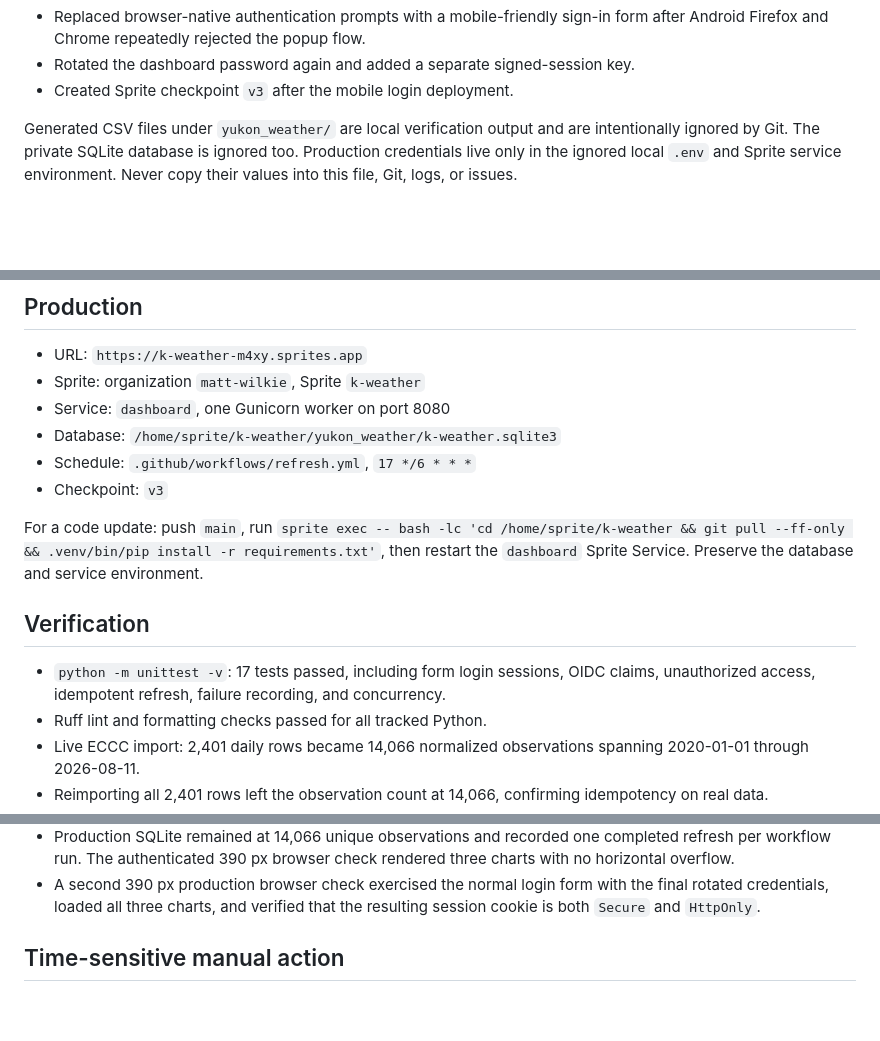
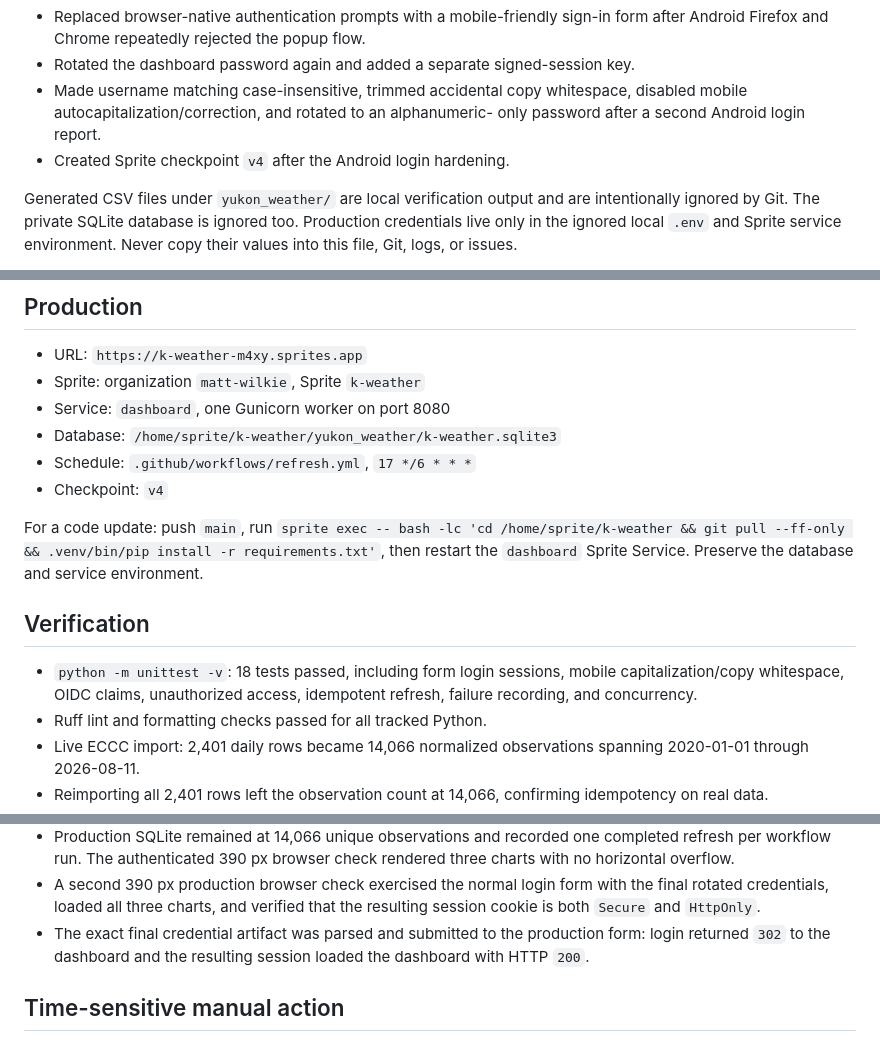
Before and after one commit to maphew/K-Weather, a Markdown page: current.md, 3 parts joined by grey strips. Rendered like a GitHub page; blank space fills up the shorter version.

Commit message:
Record Android login credential verification
Co-authored-by: Matt Wilkie <maphew@gmail.com>

```diff
--- a/current.md
+++ b/current.md
@@ -49,7 +49,10 @@ Data gathering must run every six hours.
 - Replaced browser-native authentication prompts with a mobile-friendly sign-in
   form after Android Firefox and Chrome repeatedly rejected the popup flow.
 - Rotated the dashboard password again and added a separate signed-session key.
-- Created Sprite checkpoint `v3` after the mobile login deployment.
+- Made username matching case-insensitive, trimmed accidental copy whitespace,
+  disabled mobile autocapitalization/correction, and rotated to an alphanumeric-
+  only password after a second Android login report.
+- Created Sprite checkpoint `v4` after the Android login hardening.
 
 Generated CSV files under `yukon_weather/` are local verification output and
 are intentionally ignored by Git. The private SQLite database is ignored too.
@@ -80,7 +83,7 @@ the real private export.
 - Service: `dashboard`, one Gunicorn worker on port 8080
 - Database: `/home/sprite/k-weather/yukon_weather/k-weather.sqlite3`
 - Schedule: `.github/workflows/refresh.yml`, `17 */6 * * *`
-- Checkpoint: `v3`
+- Checkpoint: `v4`
 
 For a code update: push `main`, run `sprite exec -- bash -lc 'cd
 /home/sprite/k-weather && git pull --ff-only && .venv/bin/pip install -r
@@ -89,9 +92,9 @@ database and service environment.
 
 ## Verification
 
-- `python -m unittest -v`: 17 tests passed, including form login sessions, OIDC
-  claims, unauthorized access, idempotent refresh, failure recording, and
-  concurrency.
+- `python -m unittest -v`: 18 tests passed, including form login sessions,
+  mobile capitalization/copy whitespace, OIDC claims, unauthorized access,
+  idempotent refresh, failure recording, and concurrency.
 - Ruff lint and formatting checks passed for all tracked Python.
 - Live ECCC import: 2,401 daily rows became 14,066 normalized observations
   spanning 2020-01-01 through 2026-08-11.
@@ -111,6 +114,9 @@ database and service environment.
 - A second 390 px production browser check exercised the normal login form with
   the final rotated credentials, loaded all three charts, and verified that the
   resulting session cookie is both `Secure` and `HttpOnly`.
+- The exact final credential artifact was parsed and submitted to the production
+  form: login returned `302` to the dashboard and the resulting session loaded
+  the dashboard with HTTP `200`.
 
 ## Time-sensitive manual action
 
```
